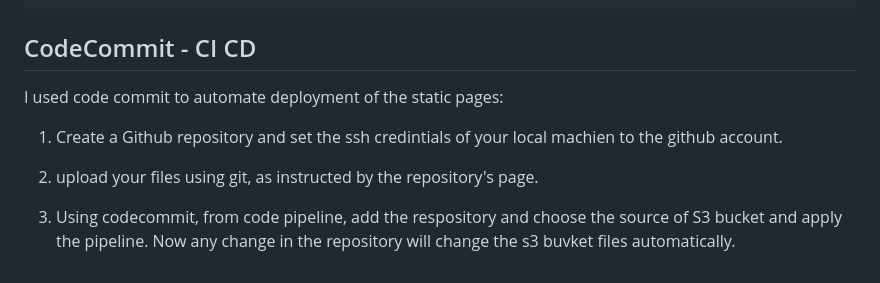
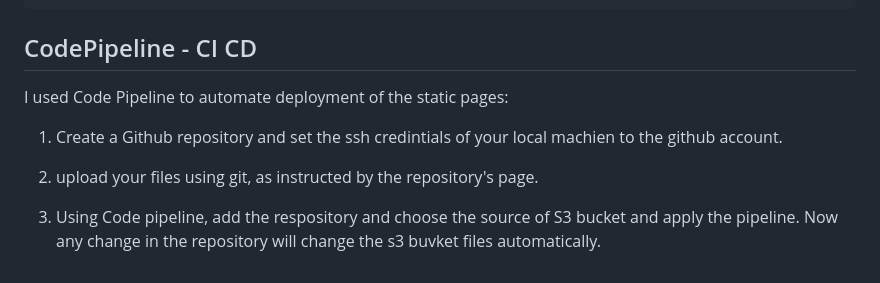
Before and after one commit to obreo/Cloud-Resume-Challenge, a Markdown page: README.md, the part around the change. Drawn GitHub-style.

````diff
--- a/README.md
+++ b/README.md
@@ -102,12 +102,12 @@ The Gateway will be fetched in the HTML File by Javascript code whenver traffic
 		</script>
 ```
 
-## CodeCommit - CI CD
+## CodePipeline - CI CD
 
-I used code commit to automate deployment of the static pages:
+I used Code Pipeline to automate deployment of the static pages:
 
 1. Create a Github repository and set the ssh credintials of your local machien to the github account.
 
 2. upload your files using git, as instructed by the repository's page.
 
-3. Using codecommit, from code pipeline, add the respository and choose the source of S3 bucket and apply the pipeline. Now any change in the repository will change the s3 buvket files automatically.
+3. Using Code pipeline, add the respository and choose the source of S3 bucket and apply the pipeline. Now any change in the repository will change the s3 buvket files automatically.
````
